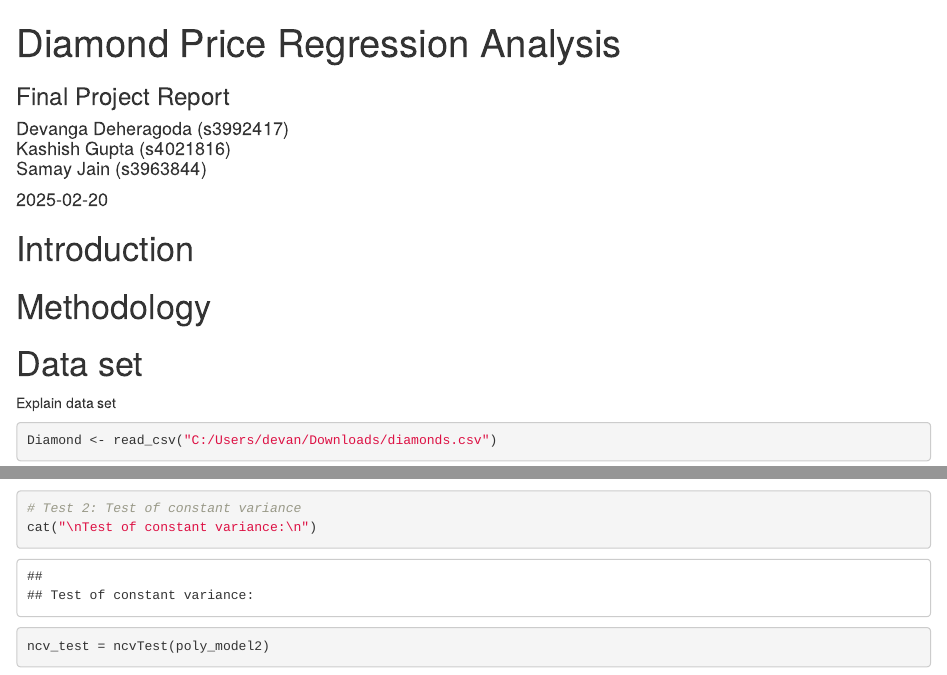
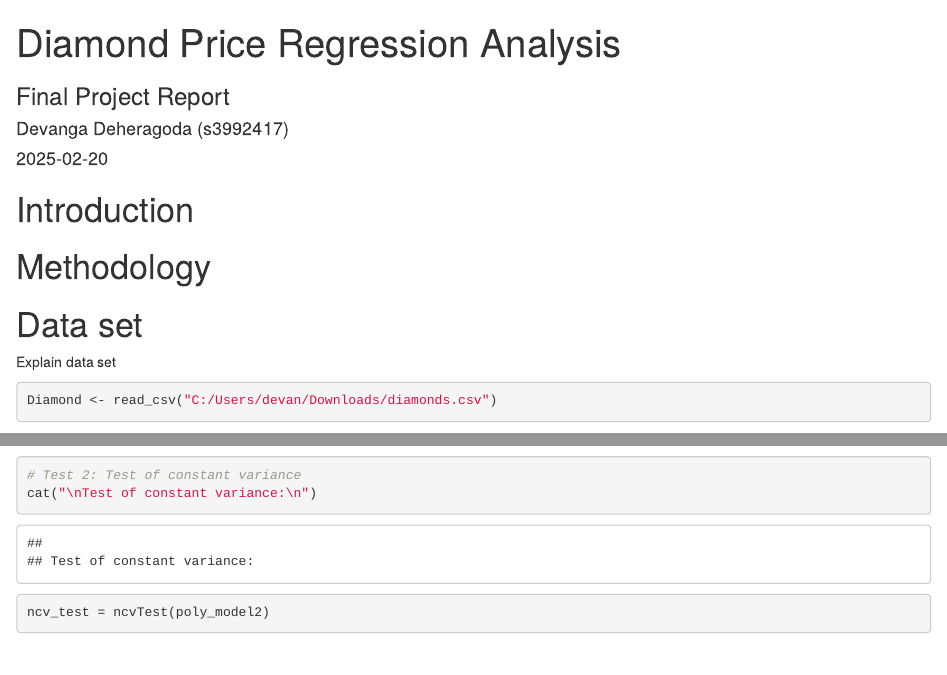
Before and after one commit to devanga-d/analytics-projects, an R Markdown document (Regression analysis.Rmd): the page in a window 1100 px wide, from its top, and a second part further down, joined at a grey line. Rendered offline with R 4.5, knitr and Pandoc, with nearby package versions; some code elsewhere in the file could not run offline.

Commit message:
Update Regression analysis.Rmd

```diff
--- a/Regression analysis.Rmd
+++ b/Regression analysis.Rmd
@@ -1,7 +1,7 @@
 ---
 title: "Diamond Price Regression Analysis"
 subtitle: "Final Project Report"
-author: "Devanga Deheragoda (s3992417)</br> Kashish Gupta (s4021816)</br> Samay Jain (s3963844)"
+author: "Devanga Deheragoda (s3992417)"
 date: "`r Sys.Date()`"
 output: html_document
 ---
```
